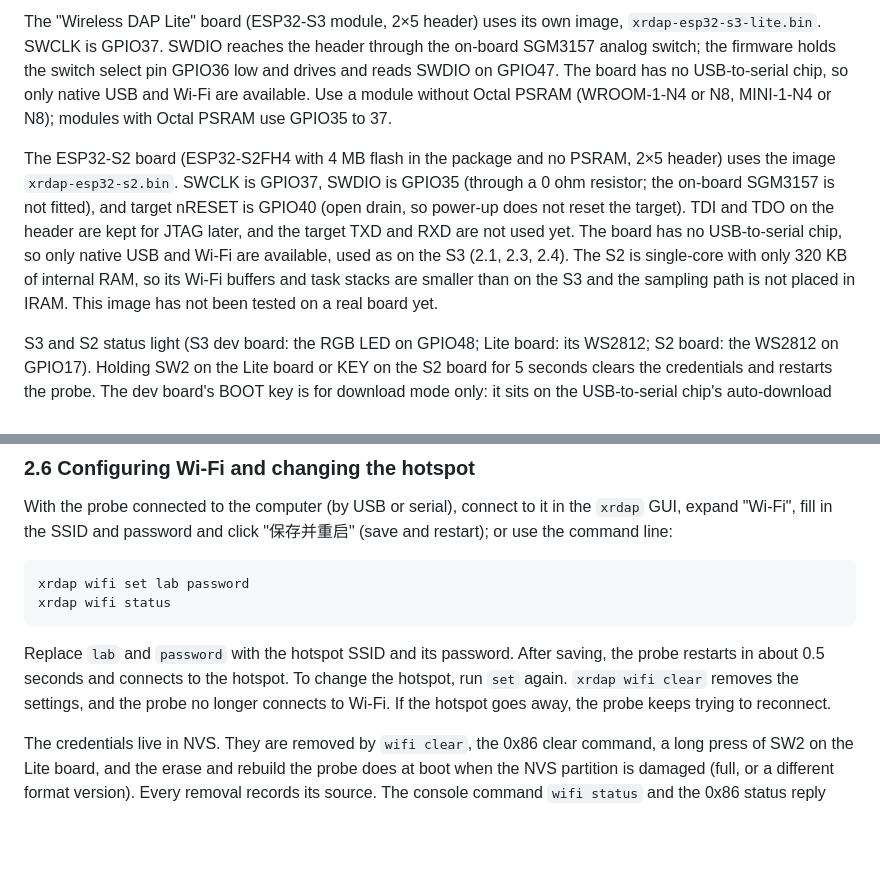
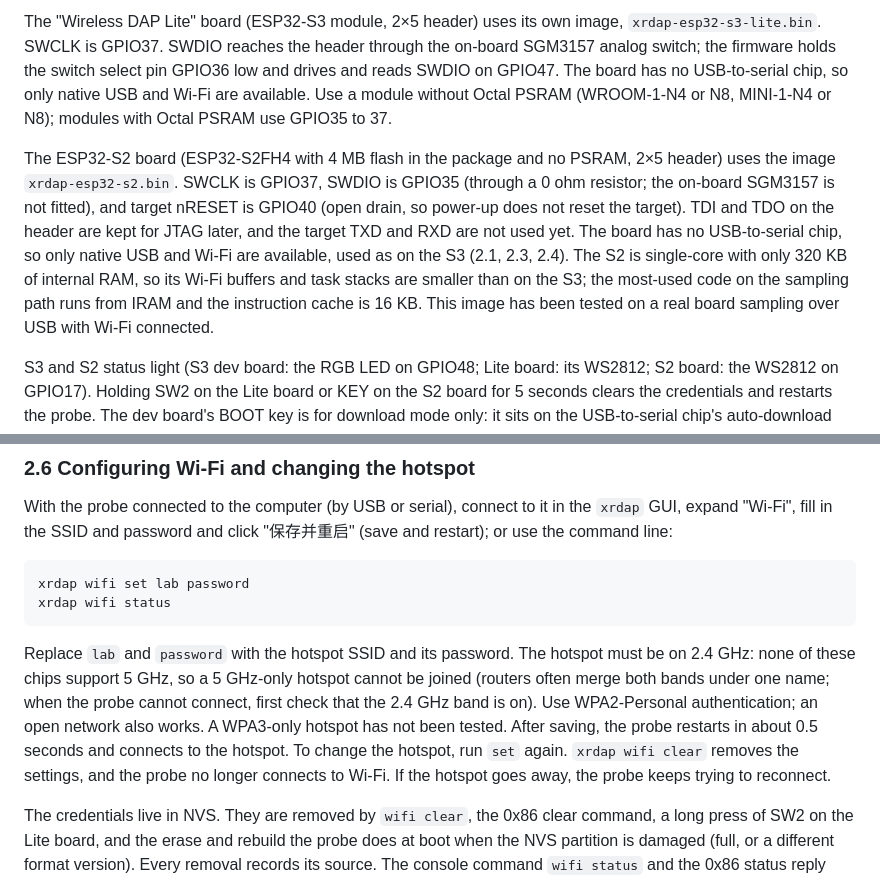
Before and after one commit to Jiu-xiao/XRDAP-ESP, a Markdown page: README.en.md, 2 parts joined by grey strips. Drawn GitHub-style; blank space fills up the shorter version.

Commit message:
README: the S2 status, and the hotspot must be 2.4 GHz with WPA2-Personal
Co-Authored-By: Claude Sonnet 5.5 <noreply@anthropic.com>

````diff
--- a/README.en.md
+++ b/README.en.md
@@ -33,7 +33,7 @@ Connect one probe to one target. GPIO5 of the classic ESP32 is a strapping pin,
 
 The "Wireless DAP Lite" board (ESP32-S3 module, 2×5 header) uses its own image, `xrdap-esp32-s3-lite.bin`. SWCLK is GPIO37. SWDIO reaches the header through the on-board SGM3157 analog switch; the firmware holds the switch select pin GPIO36 low and drives and reads SWDIO on GPIO47. The board has no USB-to-serial chip, so only native USB and Wi-Fi are available. Use a module without Octal PSRAM (WROOM-1-N4 or N8, MINI-1-N4 or N8); modules with Octal PSRAM use GPIO35 to 37.
 
-The ESP32-S2 board (ESP32-S2FH4 with 4 MB flash in the package and no PSRAM, 2×5 header) uses the image `xrdap-esp32-s2.bin`. SWCLK is GPIO37, SWDIO is GPIO35 (through a 0 ohm resistor; the on-board SGM3157 is not fitted), and target nRESET is GPIO40 (open drain, so power-up does not reset the target). TDI and TDO on the header are kept for JTAG later, and the target TXD and RXD are not used yet. The board has no USB-to-serial chip, so only native USB and Wi-Fi are available, used as on the S3 (2.1, 2.3, 2.4). The S2 is single-core with only 320 KB of internal RAM, so its Wi-Fi buffers and task stacks are smaller than on the S3 and the sampling path is not placed in IRAM. This image has not been tested on a real board yet.
+The ESP32-S2 board (ESP32-S2FH4 with 4 MB flash in the package and no PSRAM, 2×5 header) uses the image `xrdap-esp32-s2.bin`. SWCLK is GPIO37, SWDIO is GPIO35 (through a 0 ohm resistor; the on-board SGM3157 is not fitted), and target nRESET is GPIO40 (open drain, so power-up does not reset the target). TDI and TDO on the header are kept for JTAG later, and the target TXD and RXD are not used yet. The board has no USB-to-serial chip, so only native USB and Wi-Fi are available, used as on the S3 (2.1, 2.3, 2.4). The S2 is single-core with only 320 KB of internal RAM, so its Wi-Fi buffers and task stacks are smaller than on the S3; the most-used code on the sampling path runs from IRAM and the instruction cache is 16 KB. This image has been tested on a real board sampling over USB with Wi-Fi connected.
 
 S3 and S2 status light (S3 dev board: the RGB LED on GPIO48; Lite board: its WS2812; S2 board: the WS2812 on GPIO17). Holding SW2 on the Lite board or KEY on the S2 board for 5 seconds clears the credentials and restarts the probe. The dev board's BOOT key is for download mode only: it sits on the USB-to-serial chip's auto-download circuit, where the serial DTR/RTS lines can pull it low, so the running firmware does not read it. On the dev board, Wi-Fi is cleared with `xrdap wifi clear` or the console command `wifi clear` (2.6).
 
@@ -142,7 +142,7 @@ xrdap wifi set lab password
 xrdap wifi status
 ```
 
-Replace `lab` and `password` with the hotspot SSID and its password. After saving, the probe restarts in about 0.5 seconds and connects to the hotspot. To change the hotspot, run `set` again. `xrdap wifi clear` removes the settings, and the probe no longer connects to Wi-Fi. If the hotspot goes away, the probe keeps trying to reconnect.
+Replace `lab` and `password` with the hotspot SSID and its password. The hotspot must be on 2.4 GHz: none of these chips support 5 GHz, so a 5 GHz-only hotspot cannot be joined (routers often merge both bands under one name; when the probe cannot connect, first check that the 2.4 GHz band is on). Use WPA2-Personal authentication; an open network also works. A WPA3-only hotspot has not been tested. After saving, the probe restarts in about 0.5 seconds and connects to the hotspot. To change the hotspot, run `set` again. `xrdap wifi clear` removes the settings, and the probe no longer connects to Wi-Fi. If the hotspot goes away, the probe keeps trying to reconnect.
 
 The credentials live in NVS. They are removed by `wifi clear`, the 0x86 clear command, a long press of SW2 on the Lite board, and the erase and rebuild the probe does at boot when the NVS partition is damaged (full, or a different format version). Every removal records its source. The console command `wifi status` and the 0x86 status reply show the source of the last clear and the cause of the last reset (power-on, software restart, watchdog, panic, brown-out), which tells why credentials are gone.
 
````
Also changed, not shown: README.md (+2 -2 lines).
